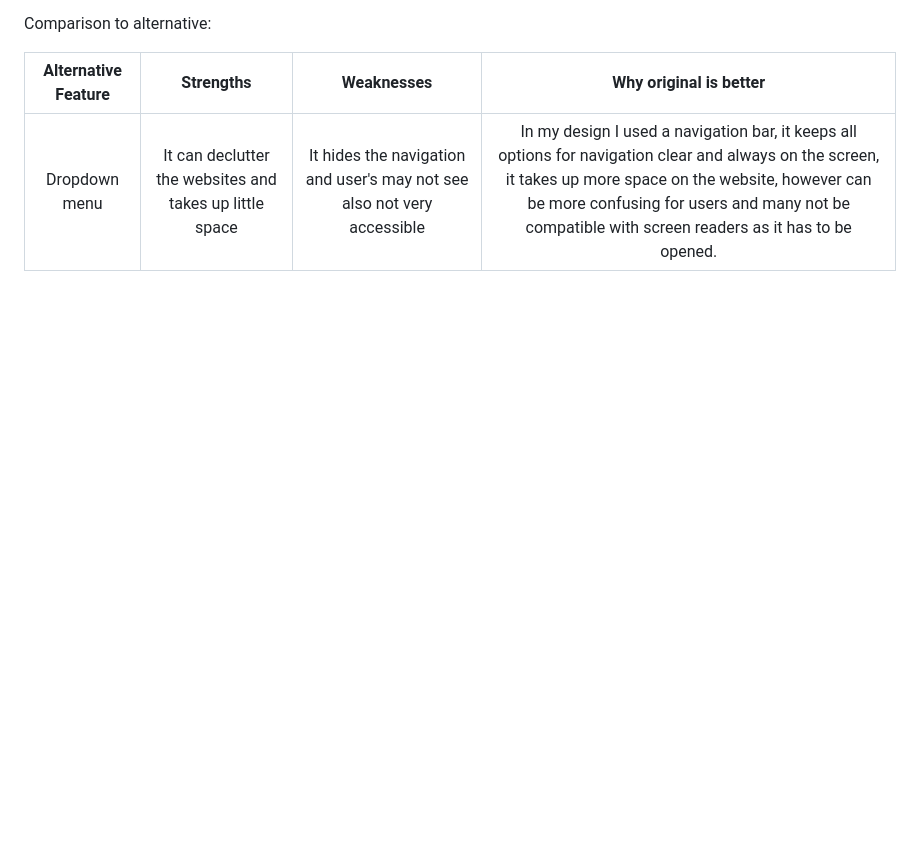
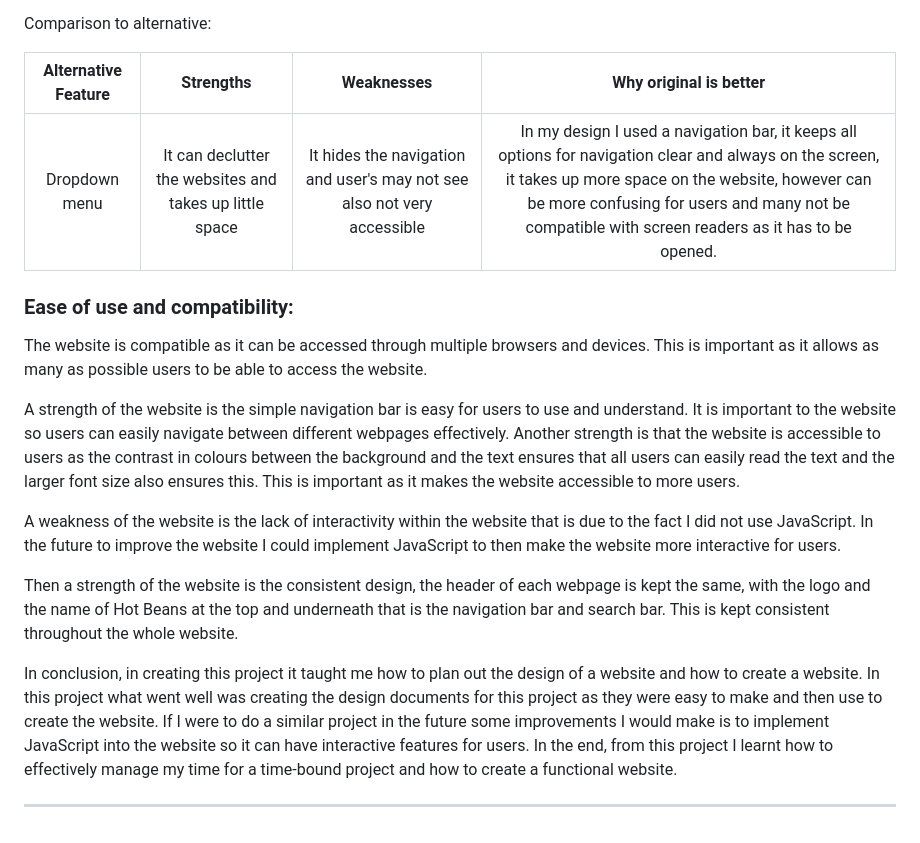
Before and after one commit to asheytanova/asheytanova.github.io, a Markdown page: README.md, the part around the change. GitHub-like rendering; blank space fills up the shorter version.

```diff
--- a/README.md
+++ b/README.md
@@ -101,3 +101,17 @@ Comparison to alternative:
 | Alternative Feature | Strengths | Weaknesses | Why original is better
 |:--------:|:------------:|:------------:|:--------------------------:
 | Dropdown menu | It can declutter the websites and takes up little space | It hides the navigation and user's may not see also not very accessible | In my design I used a navigation bar, it keeps all options for navigation clear and always on the screen, it takes up more space on the website, however can be more confusing for users and many not be compatible with screen readers as it has to be opened.
+
+### Ease of use and compatibility:
+
+The website is compatible as it can be accessed through multiple browsers and devices. This is important as it allows as many as possible users to be able to access the website.
+
+A strength of the website is the simple navigation bar is easy for users to use and understand. It is important to the website so users can easily navigate between different webpages effectively. Another strength is that the website is accessible to users as the contrast in colours between the background and the text ensures that all users can easily read the text and the larger font size also ensures this. This is important as it makes the website accessible to more users.
+
+A weakness of the website is the lack of interactivity within the website that is due to the fact I did not use JavaScript. In the future to improve the website I could implement JavaScript to then make the website more interactive for users.
+
+Then a strength of the website is the consistent design, the header of each webpage is kept the same, with the logo and the name of Hot Beans at the top and underneath that is the navigation bar and search bar. This is kept consistent throughout the whole website.
+
+In conclusion, in creating this project it taught me how to plan out the design of a website and how to create a website. In this project what went well was creating the design documents for this project as they were easy to make and then use to create the website. If I were to do a similar project in the future some improvements I would make is to implement JavaScript into the website so it can have interactive features for users. In the end, from this project I learnt how to effectively manage my time for a time-bound project and how to create a functional website.
+
+***
```
